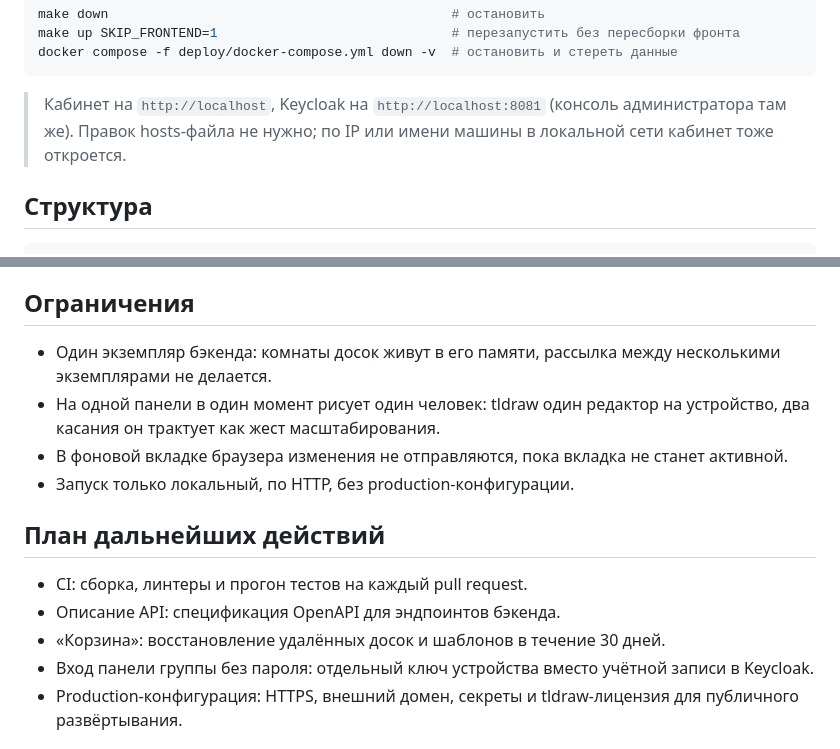
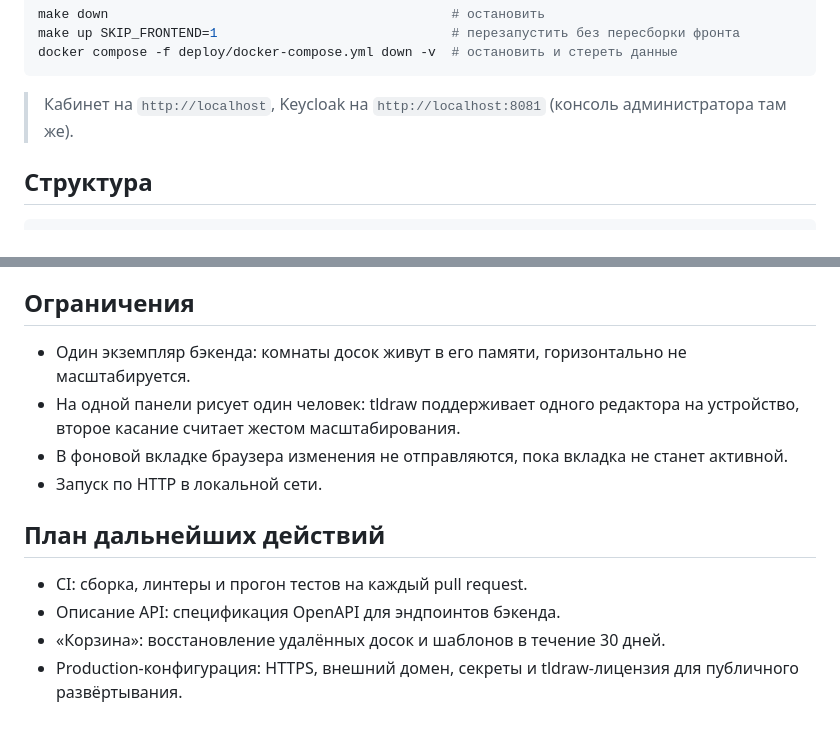
Before and after one commit to dvsnin/blanko, a Markdown page: README.md, 2 parts joined by grey strips. GitHub-like rendering.

Commit message:
README: trim limitations and plan

````diff
--- a/README.md
+++ b/README.md
@@ -55,7 +55,7 @@ make up SKIP_FRONTEND=1                              # перезапустит
 docker compose -f deploy/docker-compose.yml down -v  # остановить и стереть данные
 ```
 
-> Кабинет на `http://localhost`, Keycloak на `http://localhost:8081` (консоль администратора там же). Правок hosts-файла не нужно; по IP или имени машины в локальной сети кабинет тоже откроется.
+> Кабинет на `http://localhost`, Keycloak на `http://localhost:8081` (консоль администратора там же).
 
 ## Структура
 
@@ -106,17 +106,16 @@ pnpm --filter @blanko/dashboard exec vitest run
 
 ## Ограничения
 
-- Один экземпляр бэкенда: комнаты досок живут в его памяти, рассылка между несколькими экземплярами не делается.
-- На одной панели в один момент рисует один человек: tldraw один редактор на устройство, два касания он трактует как жест масштабирования.
+- Один экземпляр бэкенда: комнаты досок живут в его памяти, горизонтально не масштабируется.
+- На одной панели рисует один человек: tldraw поддерживает одного редактора на устройство, второе касание считает жестом масштабирования.
 - В фоновой вкладке браузера изменения не отправляются, пока вкладка не станет активной.
-- Запуск только локальный, по HTTP, без production-конфигурации.
+- Запуск по HTTP в локальной сети.
 
 ## План дальнейших действий
 
 - CI: сборка, линтеры и прогон тестов на каждый pull request.
 - Описание API: спецификация OpenAPI для эндпоинтов бэкенда.
 - «Корзина»: восстановление удалённых досок и шаблонов в течение 30 дней.
-- Вход панели группы без пароля: отдельный ключ устройства вместо учётной записи в Keycloak.
 - Production-конфигурация: HTTPS, внешний домен, секреты и tldraw-лицензия для публичного развёртывания.
 
 ## Лицензия
````
